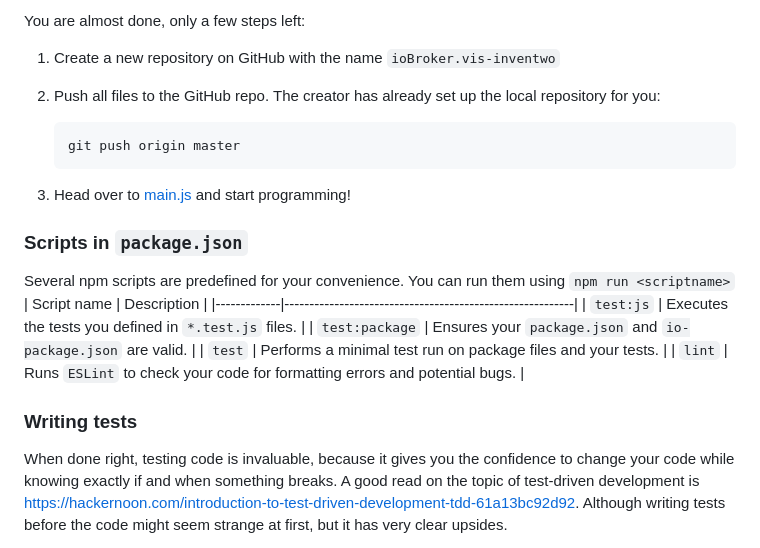
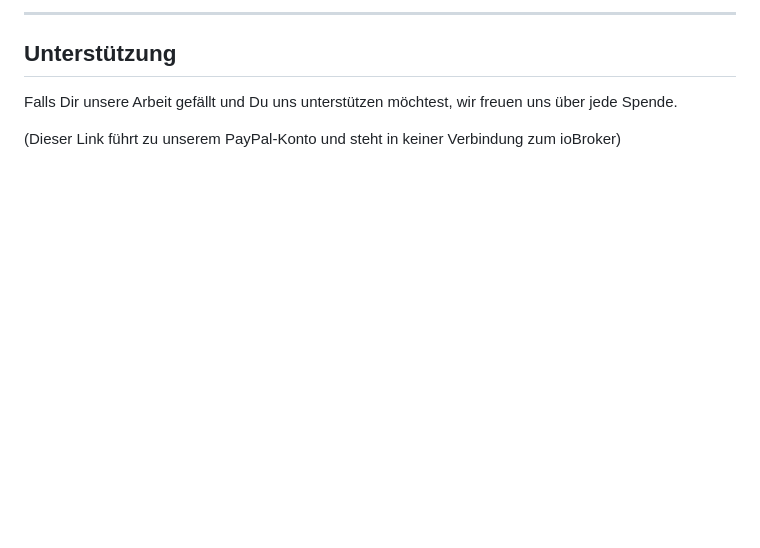
Before and after one commit to inventwo/ioBroker.vis-inventwo, a Markdown page: README.md, the part around one of its changes. GitHub-like rendering; blank space fills up the shorter version.

````diff
--- a/README.md
+++ b/README.md
@@ -21,27 +18,9 @@ This section is intended for the developer. It can be deleted later
 
-You are almost done, only a few steps left:
-1. Create a new repository on GitHub with the name `ioBroker.vis-inventwo`
+---
 
-1. Push all files to the GitHub repo. The creator has already set up the local repository for you:
-	```bash
-	git push origin master
-	```
-1. Head over to [main.js](main.js) and start programming!
+## Unterstützung
 
-### Scripts in `package.json`
-Several npm scripts are predefined for your convenience. You can run them using `npm run <scriptname>`
-| Script name | Description                                              |
-|-------------|----------------------------------------------------------|
-| `test:js`   | Executes the tests you defined in `*.test.js` files.     |
-| `test:package`    | Ensures your `package.json` and `io-package.json` are valid. |
-| `test` | Performs a minimal test run on package files and your tests. |
-| `lint` | Runs `ESLint` to check your code for formatting errors and potential bugs. |
+Falls Dir unsere Arbeit gefällt und Du uns unterstützen möchtest, wir freuen uns über jede Spende.
 
-### Writing tests
-When done right, testing code is invaluable, because it gives you the
-confidence to change your code while knowing exactly if and when
-something breaks. A good read on the topic of test-driven development
-is https://hackernoon.com/introduction-to-test-driven-development-tdd-61a13bc92d92.
-Although writing tests before the code might seem strange at first, but it has very
-clear upsides.
+(Dieser Link führt zu unserem PayPal-Konto und steht in keiner Verbindung zum ioBroker)
 
````
Also changed, not shown: other parts of README.md (+14 -35 lines), admin/i_150.png (added), admin/i_300.png (added), 4 other files.
